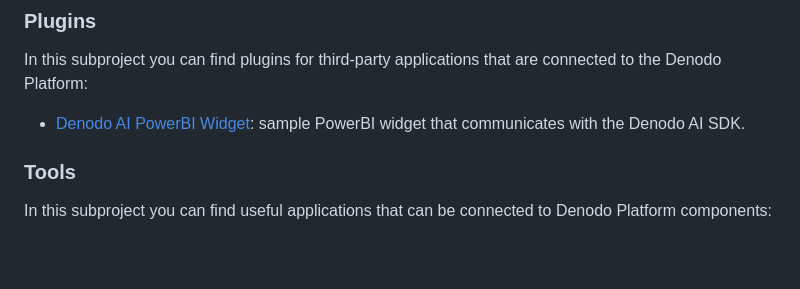
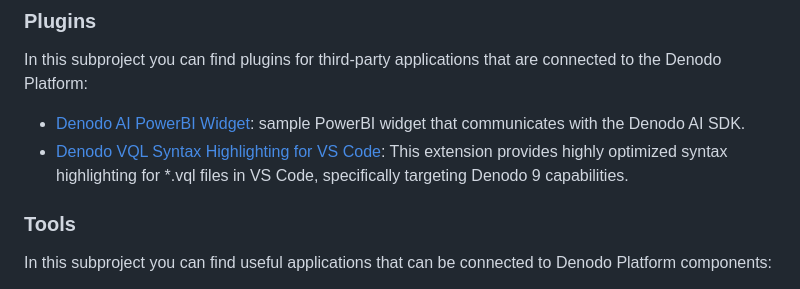
Before and after one commit to denodo/denodocommunity-resources, a Markdown page: README.md, the part around the change. GitHub-like rendering; blank space fills up the shorter version.

Commit message:
Denodo automated commit on ”202603091219”

```diff
--- a/README.md
+++ b/README.md
@@ -56,6 +56,7 @@ In these subprojects you can find samples of custom components using the Denodo
 In this subproject you can find plugins for third-party applications that are connected to the Denodo Platform:
 
 * [Denodo AI PowerBI Widget](./plugins/denodo-powerbi-ai-chart/): sample PowerBI widget that communicates with the Denodo AI SDK.
+* [Denodo VQL Syntax Highlighting for VS Code](./plugins/denodo-vscode-vql-syntax/): This extension provides highly optimized syntax highlighting for *.vql files in VS Code, specifically targeting Denodo 9 capabilities.
 
 ### Tools
 
```
